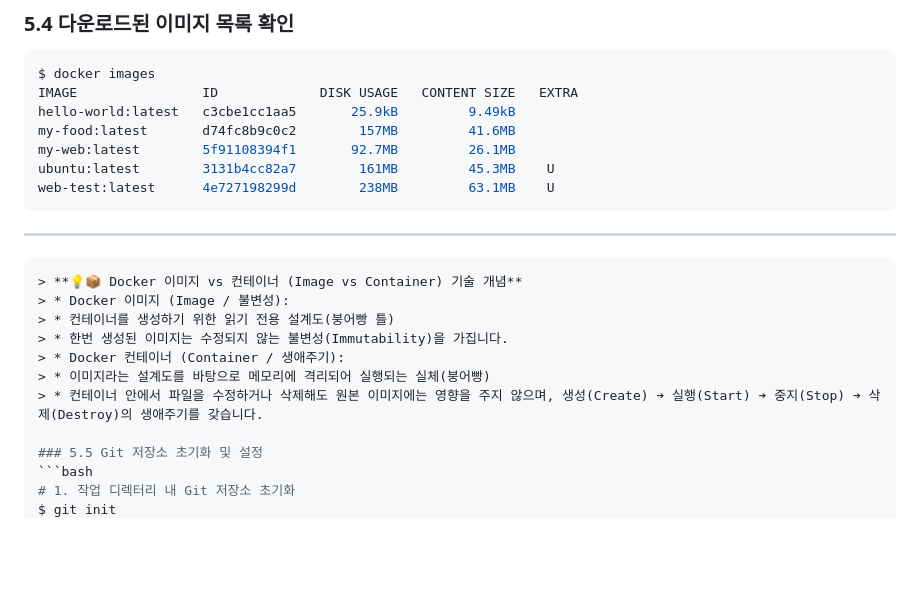
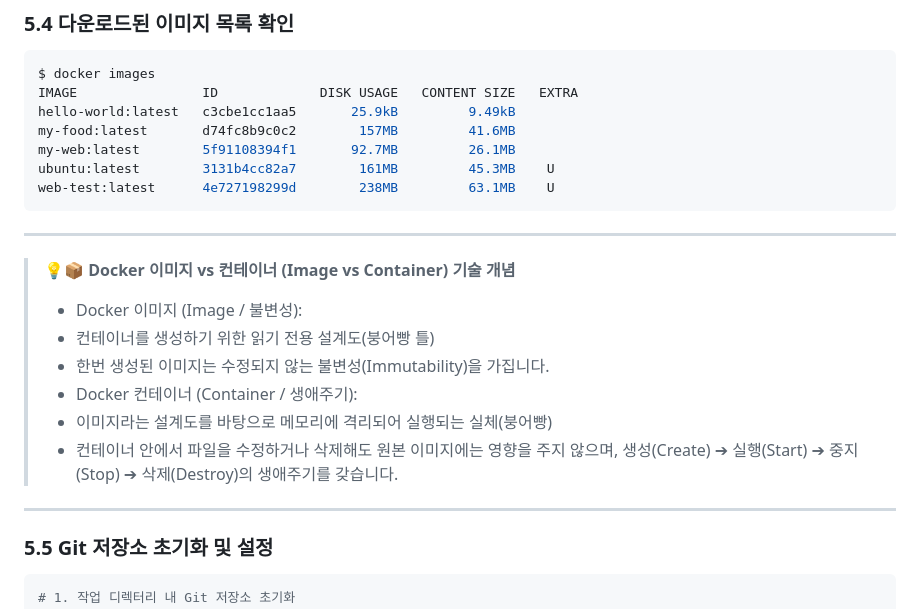
Before and after one commit to roe-e/ro-codyssey, a Markdown page: README.md, the part around one of its changes. Drawn GitHub-style; blank space fills up the shorter version.

````diff
--- a/README.md
+++ b/README.md
@@ -196,9 +198,9 @@ my-web:latest        5f91108394f1       92.7MB         26.1MB
 ubuntu:latest        3131b4cc82a7        161MB         45.3MB    U
 web-test:latest      4e727198299d        238MB         63.1MB    U
 ```
+
 ---
 
-```bash
 > **💡📦 Docker 이미지 vs 컨테이너 (Image vs Container) 기술 개념**
 > * Docker 이미지 (Image / 불변성):
 > * 컨테이너를 생성하기 위한 읽기 전용 설계도(붕어빵 틀)
@@ -206,6 +208,8 @@ web-test:latest      4e727198299d        238MB         63.1MB    U
 > * Docker 컨테이너 (Container / 생애주기):
 > * 이미지라는 설계도를 바탕으로 메모리에 격리되어 실행되는 실체(붕어빵)
 > * 컨테이너 안에서 파일을 수정하거나 삭제해도 원본 이미지에는 영향을 주지 않으며, 생성(Create) ➔ 실행(Start) ➔ 중지(Stop) ➔ 삭제(Destroy)의 생애주기를 갖습니다.
+
+---
 
 ### 5.5 Git 저장소 초기화 및 설정
 ```bash
````
Also changed, not shown: other parts of README.md (+7 -5 lines).
